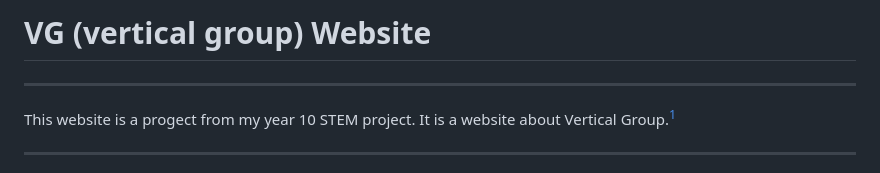
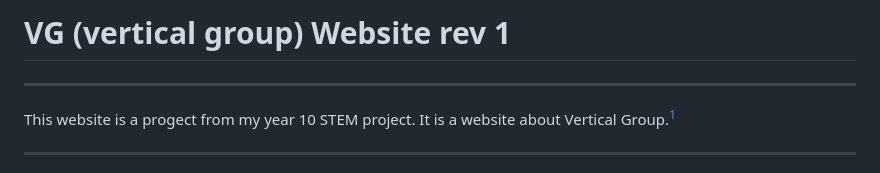
Before and after one commit to gtref/vg-website.github.io, a Markdown page: README.md, the part around the change. Drawn GitHub-style.

Commit message:
Update project title in README

```diff
--- a/README.md
+++ b/README.md
@@ -1,4 +1,4 @@
-# VG (vertical group) Website
+# VG (vertical group) Website rev 1
 ___
 
 This website is a progect from my year 10 STEM project. It is a website about Vertical Group.[^web]
```
